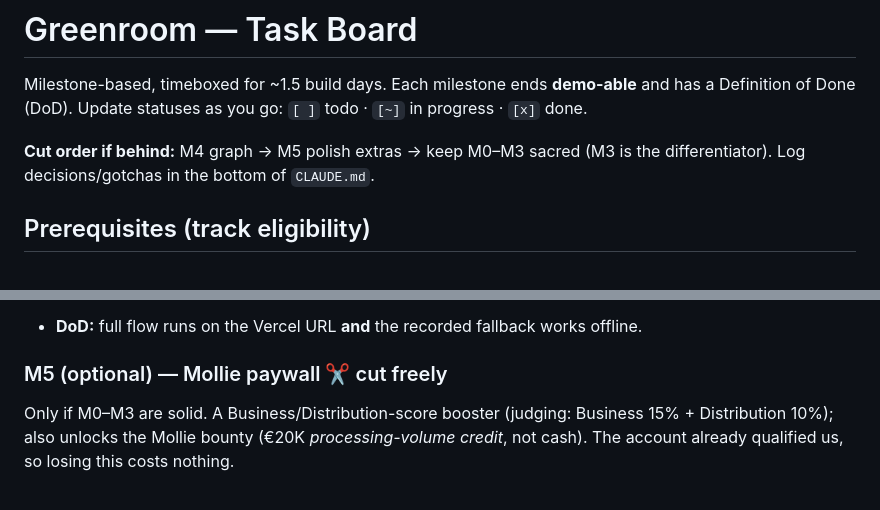
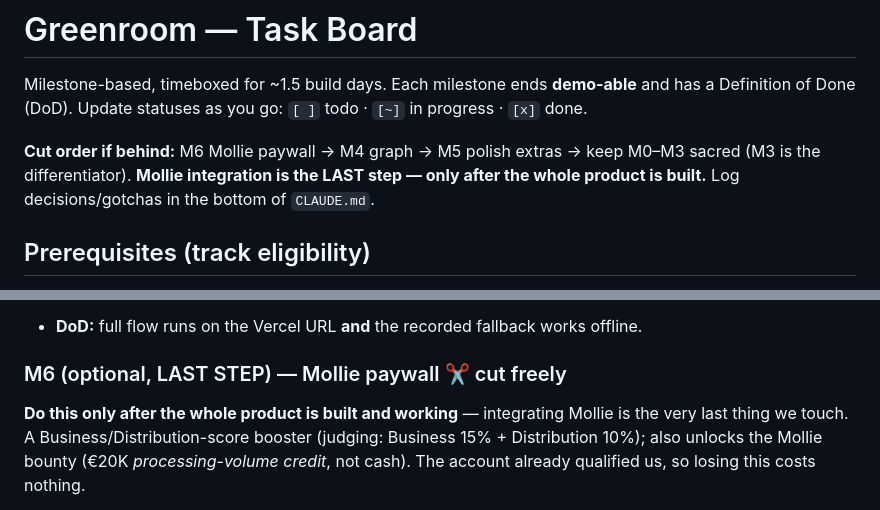
Before and after one commit to bro-xuan/Megathon-2026, a Markdown page: TASKS.md, 2 parts joined by grey strips. Drawn GitHub-style.

Commit message:
docs: mark Mollie paywall as the final step (M6, after product is built)
Renumber the optional Mollie task to M6, put it first in the cut order, and add
a golden rule that Mollie integration happens last.

Co-Authored-By: Claude Opus 4.8 (1M context) <noreply@anthropic.com>

```diff
--- a/TASKS.md
+++ b/TASKS.md
@@ -4,8 +4,9 @@ Milestone-based, timeboxed for ~1.5 build days. Each milestone ends **demo-able*
 Definition of Done (DoD). Update statuses as you go: `[ ]` todo · `[~]` in progress ·
 `[x]` done.
 
-**Cut order if behind:** M4 graph → M5 polish extras → keep M0–M3 sacred (M3 is the
-differentiator). Log decisions/gotchas in the bottom of `CLAUDE.md`.
+**Cut order if behind:** M6 Mollie paywall → M4 graph → M5 polish extras → keep M0–M3
+sacred (M3 is the differentiator). **Mollie integration is the LAST step — only after the
+whole product is built.** Log decisions/gotchas in the bottom of `CLAUDE.md`.
 
 ## Prerequisites (track eligibility)
 - [x] **Mollie account created** — this alone qualifies us for the **Startup track** (the
@@ -66,8 +67,9 @@ Prove both external APIs work *before* building any UI.
 - [ ] Script the bluffs in advance and rehearse the demo end to end.
 - **DoD:** full flow runs on the Vercel URL **and** the recorded fallback works offline.
 
-### M5 (optional) — Mollie paywall ✂️ cut freely
-Only if M0–M3 are solid. A Business/Distribution-score booster (judging: Business 15% +
+### M6 (optional, LAST STEP) — Mollie paywall ✂️ cut freely
+**Do this only after the whole product is built and working** — integrating Mollie is the
+very last thing we touch. A Business/Distribution-score booster (judging: Business 15% +
 Distribution 10%); also unlocks the Mollie bounty (€20K *processing-volume credit*, not
 cash). The account already qualified us, so losing this costs nothing.
 - [ ] **Mollie test-mode hosted checkout** as a paywall — e.g. *"first mock interview free →
```
Also changed, not shown: CLAUDE.md (+1 -0 lines).
